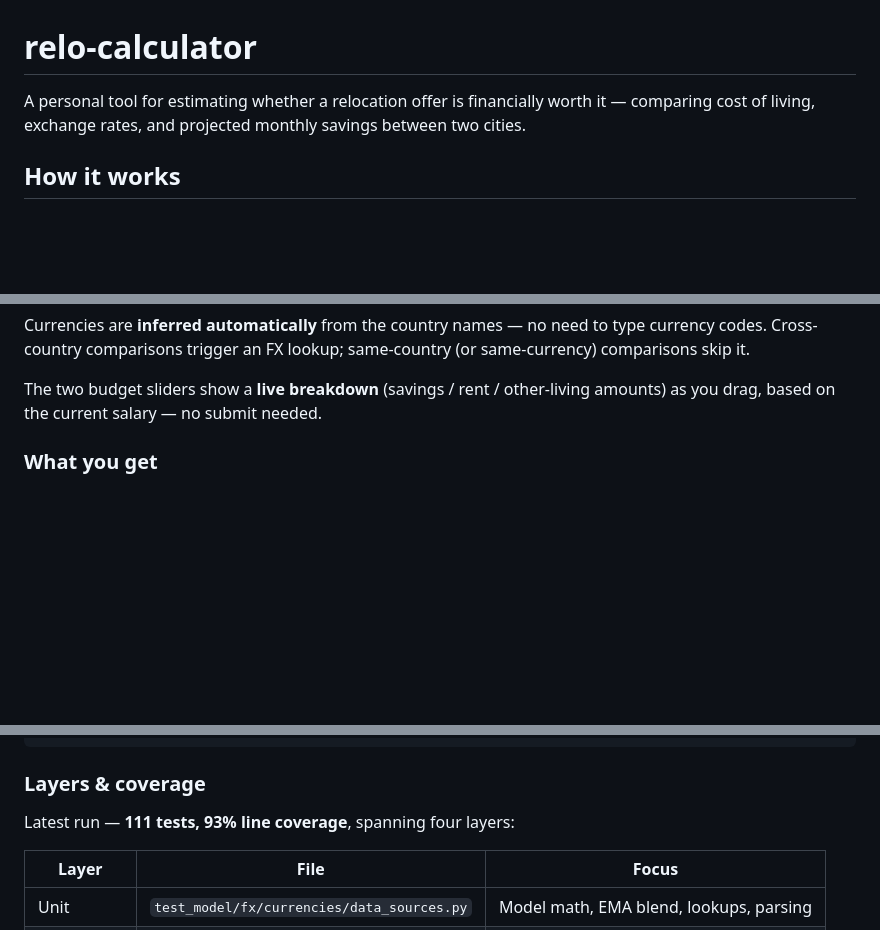
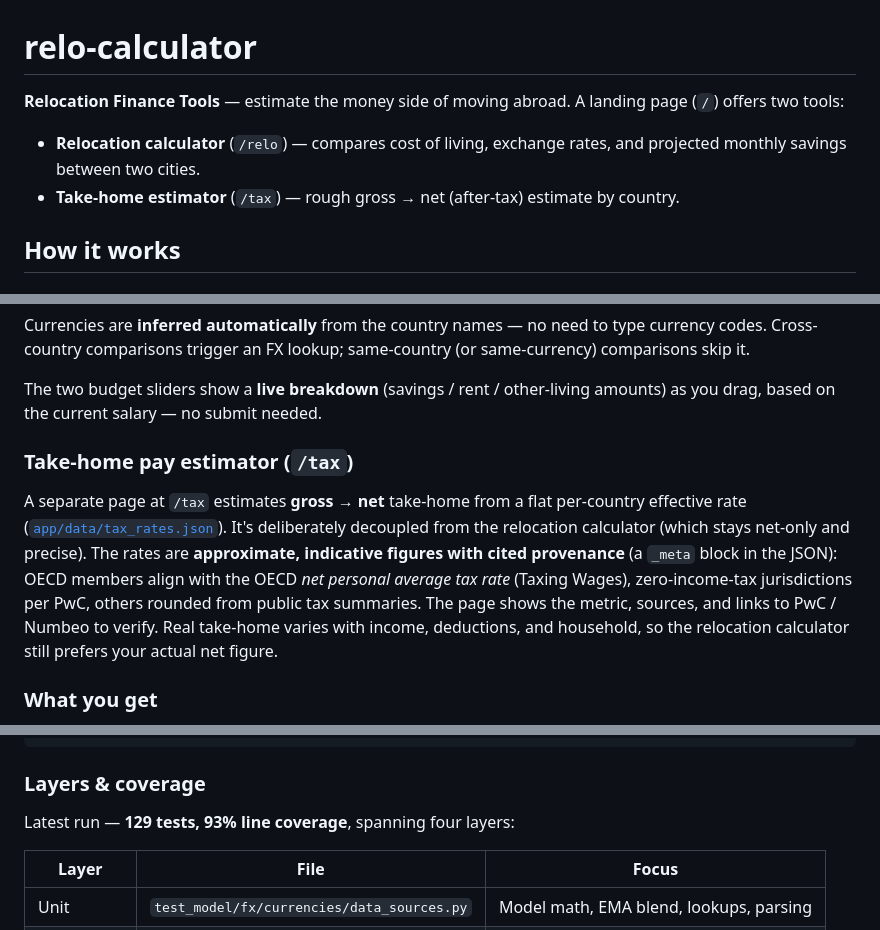
Before and after one commit to sabilmakbar/relo-calculator, a Markdown page: README.md, 3 parts joined by grey strips. Drawn GitHub-style; blank space fills up the shorter version.

Commit message:
document multi-tool structure and tax-rate sourcing

```diff
--- a/README.md
+++ b/README.md
@@ -1,6 +1,9 @@
 # relo-calculator
 
-A personal tool for estimating whether a relocation offer is financially worth it — comparing cost of living, exchange rates, and projected monthly savings between two cities.
+**Relocation Finance Tools** — estimate the money side of moving abroad. A landing page (`/`) offers two tools:
+
+- **Relocation calculator** (`/relo`) — compares cost of living, exchange rates, and projected monthly savings between two cities.
+- **Take-home estimator** (`/tax`) — rough gross → net (after-tax) estimate by country.
 
 ## How it works
 
@@ -50,6 +53,10 @@ POST /compare
 Currencies are **inferred automatically** from the country names — no need to type currency codes. Cross-country comparisons trigger an FX lookup; same-country (or same-currency) comparisons skip it.
 
 The two budget sliders show a **live breakdown** (savings / rent / other-living amounts) as you drag, based on the current salary — no submit needed.
+
+### Take-home pay estimator (`/tax`)
+
+A separate page at `/tax` estimates **gross → net** take-home from a flat per-country effective rate ([`app/data/tax_rates.json`](app/data/tax_rates.json)). It's deliberately decoupled from the relocation calculator (which stays net-only and precise). The rates are **approximate, indicative figures with cited provenance** (a `_meta` block in the JSON): OECD members align with the OECD *net personal average tax rate* (Taxing Wages), zero-income-tax jurisdictions per PwC, others rounded from public tax summaries. The page shows the metric, sources, and links to PwC / Numbeo to verify. Real take-home varies with income, deductions, and household, so the relocation calculator still prefers your actual net figure.
 
 ### What you get
 
@@ -130,7 +137,7 @@ uv run pip-audit             # scan dependencies for known CVEs
 
 ### Layers & coverage
 
-Latest run — **111 tests, 93% line coverage**, spanning four layers:
+Latest run — **129 tests, 93% line coverage**, spanning four layers:
 
 | Layer | File | Focus |
 |---|---|---|
```
